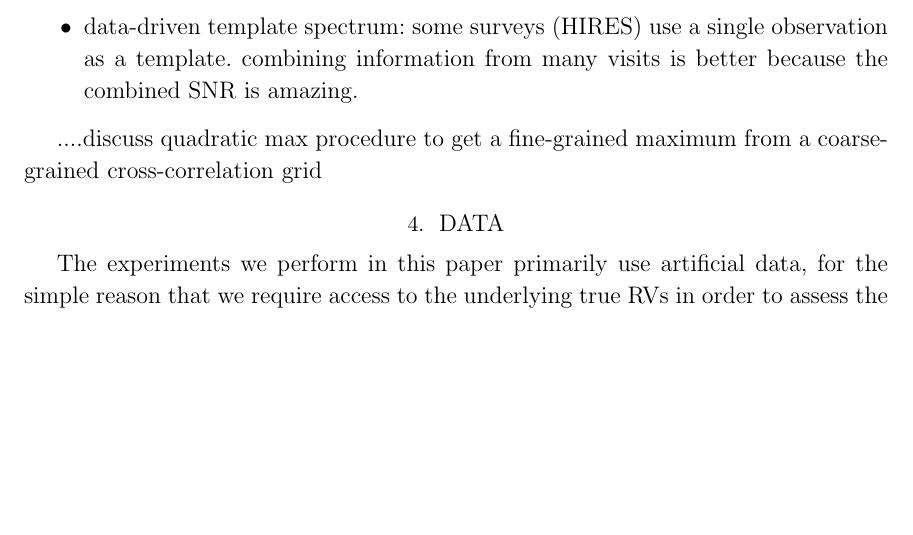
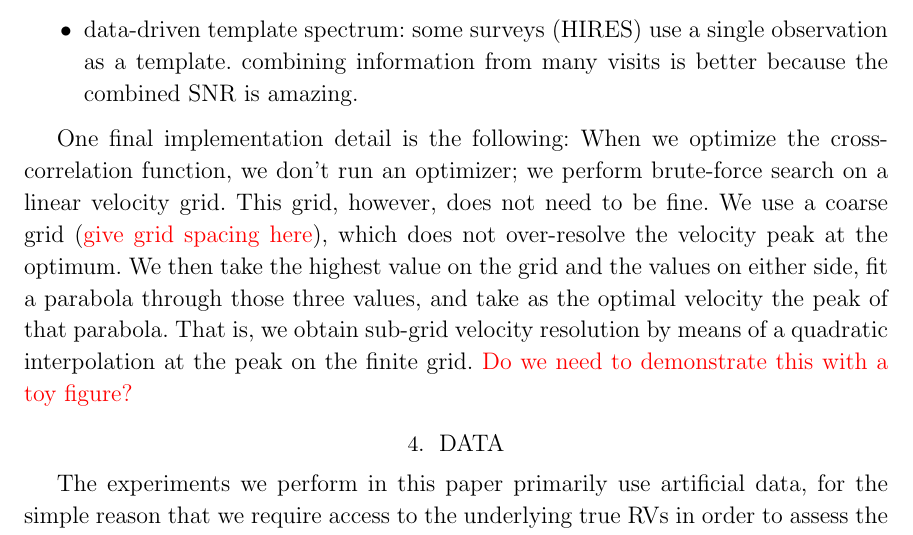
Before and after one commit to davidwhogg/EPRV, a LaTeX paper (paper/paper.tex): part of page 7 of 9, cut so that both start at the same text, the shorter picture padded with empty space. Compiled offline with LaTeX, dvips and Ghostscript; a missing bibliography style is replaced by a similar one.

Commit message:
quadratic interpolation

```diff
--- a/paper/paper.tex
+++ b/paper/paper.tex
@@ -295,7 +293,18 @@ A variety of choices exist for the cross-correlation template $f$. A few possibi
 \item data-driven template spectrum: some surveys (HIRES) use a single observation as a template. combining information from many visits is better because the combined SNR is amazing.
 \end{itemize}
 
-....discuss quadratic max procedure to get a fine-grained maximum from a coarse-grained cross-correlation grid
+One final implementation detail is the following:
+When we optimize the cross-correlation function, we don't run an optimizer;
+we perform brute-force search on a linear velocity grid.
+This grid, however, does not need to be fine.
+We use a coarse grid (\todo{give grid spacing here}), which does not
+over-resolve the velocity peak at the optimum.
+We then take the highest value on the grid and the values on either
+side, fit a parabola through those three values, and take as the optimal
+velocity the peak of that parabola.
+That is, we obtain sub-grid velocity resolution by means of a quadratic
+interpolation at the peak on the finite grid.
+\todo{Do we need to demonstrate this with a toy figure?}
 
 \begin{figure}
 \centering
```
Also changed, not shown: paper/paper.tex (2 more changed lines).
